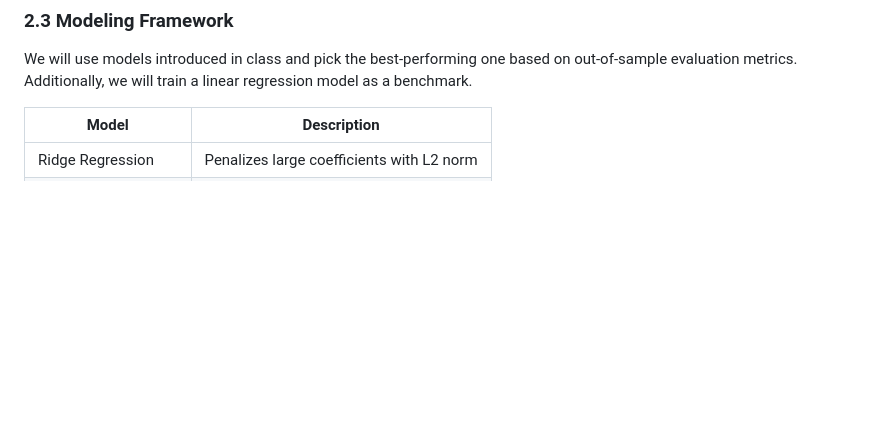
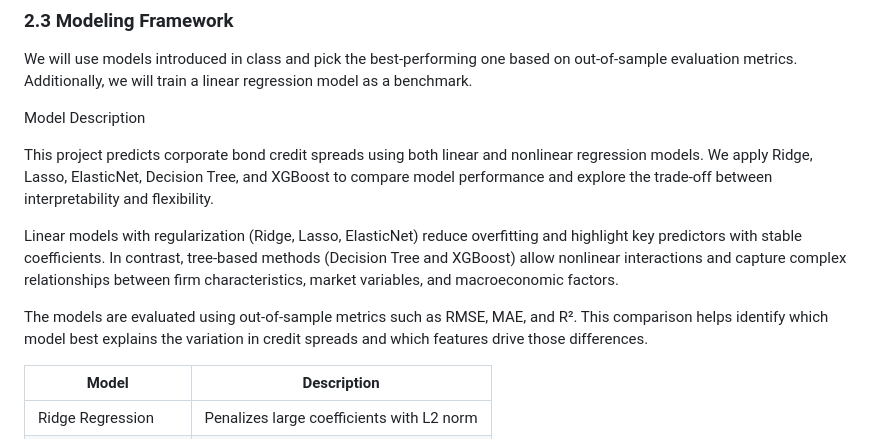
Before and after one commit to QinqinAndMacaulayCat/ml_project, a Markdown page: docs/ml_proposal.md, the part around the change. Rendered like a GitHub page; blank space fills up the shorter version.

Commit message:
Add model description

```diff
--- a/docs/ml_proposal.md
+++ b/docs/ml_proposal.md
@@ -124,6 +124,14 @@ We may consider using dimensionality reduction techniques like PCA.
 
 We will use models introduced in class and pick the best-performing one based on out-of-sample evaluation metrics. Additionally, we will train a linear regression model as a benchmark.
 
+Model Description
+
+This project predicts corporate bond credit spreads using both linear and nonlinear regression models. We apply Ridge, Lasso, ElasticNet, Decision Tree, and XGBoost to compare model performance and explore the trade-off between interpretability and flexibility.
+
+Linear models with regularization (Ridge, Lasso, ElasticNet) reduce overfitting and highlight key predictors with stable coefficients. In contrast, tree-based methods (Decision Tree and XGBoost) allow nonlinear interactions and capture complex relationships between firm characteristics, market variables, and macroeconomic factors.
+
+The models are evaluated using out-of-sample metrics such as RMSE, MAE, and R². This comparison helps identify which model best explains the variation in credit spreads and which features drive those differences.
+
 | Model | Description |
 |--------|--------------|
 |Ridge Regression | Penalizes large coefficients with L2 norm |
```
